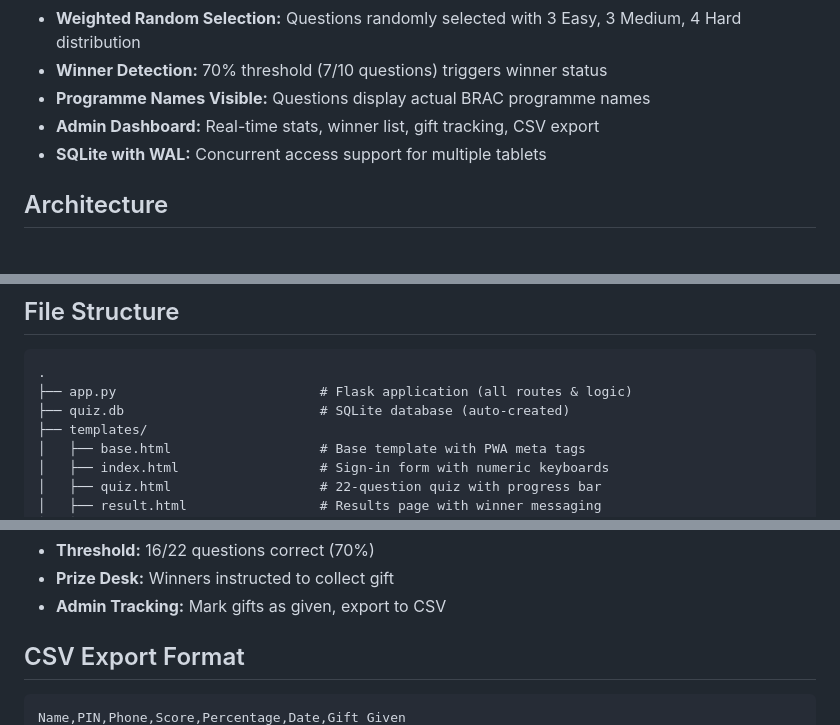
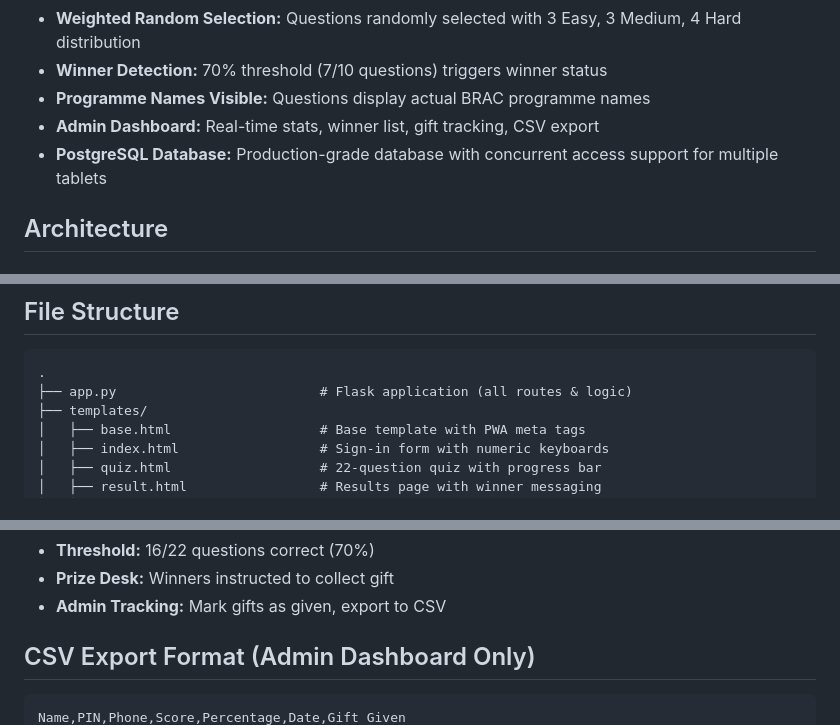
Before and after one commit to Social-Innovation-Lab/Innovation-exhibition-quiz, a Markdown page: replit.md, 3 parts joined by grey strips. Rendered like a GitHub page.

Commit message:
Update database to PostgreSQL for improved stability and performance
Replace SQLite with PostgreSQL for the quiz kiosk database, enabling better concurrent access and production-grade reliability.

Replit-Commit-Author: Agent
Replit-Commit-Session-Id: 37877615-d133-4c1f-b6b6-f54cbc6b3767
Replit-Commit-Checkpoint-Type: full_checkpoint
Replit-Commit-Screenshot-Url: https://storage.googleapis.com/screenshot-production-us-central1/474f6d33-5530-4c51-8e53-e2d7cdb3d75e/37877615-d133-4c1f-b6b6-f54cbc6b3767/Mhc338A

````diff
--- a/replit.md
+++ b/replit.md
@@ -16,7 +16,7 @@ A tablet-friendly Progressive Web App (PWA) quiz kiosk for BRAC exhibitions. Dis
 - **Winner Detection:** 70% threshold (7/10 questions) triggers winner status
 - **Programme Names Visible:** Questions display actual BRAC programme names
 - **Admin Dashboard:** Real-time stats, winner list, gift tracking, CSV export
-- **SQLite with WAL:** Concurrent access support for multiple tablets
+- **PostgreSQL Database:** Production-grade database with concurrent access support for multiple tablets
 
 ## Architecture
 
@@ -49,7 +49,6 @@ Each quiz generates a fresh set of 10 questions:
 ```
 .
 ├── app.py                          # Flask application (all routes & logic)
-├── quiz.db                         # SQLite database (auto-created)
 ├── templates/
 │   ├── base.html                   # Base template with PWA meta tags
 │   ├── index.html                  # Sign-in form with numeric keyboards
@@ -101,6 +100,6 @@ def get_db():
 - **Prize Desk:** Winners instructed to collect gift
 - **Admin Tracking:** Mark gifts as given, export to CSV
 
-## CSV Export Format
+## CSV Export Format (Admin Dashboard Only)
 ```
 Name,PIN,Phone,Score,Percentage,Date,Gift Given
````
Also changed, not shown: other parts of replit.md (+2 -1 lines).
